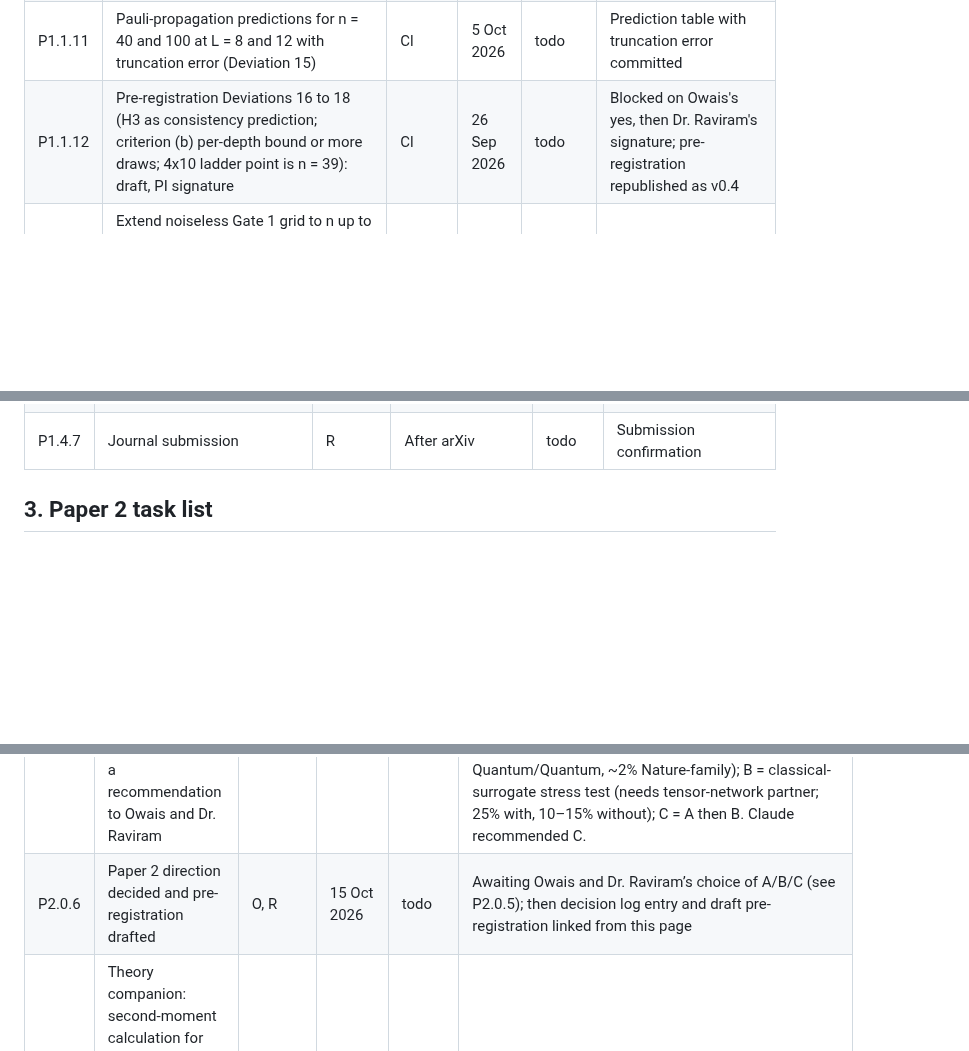
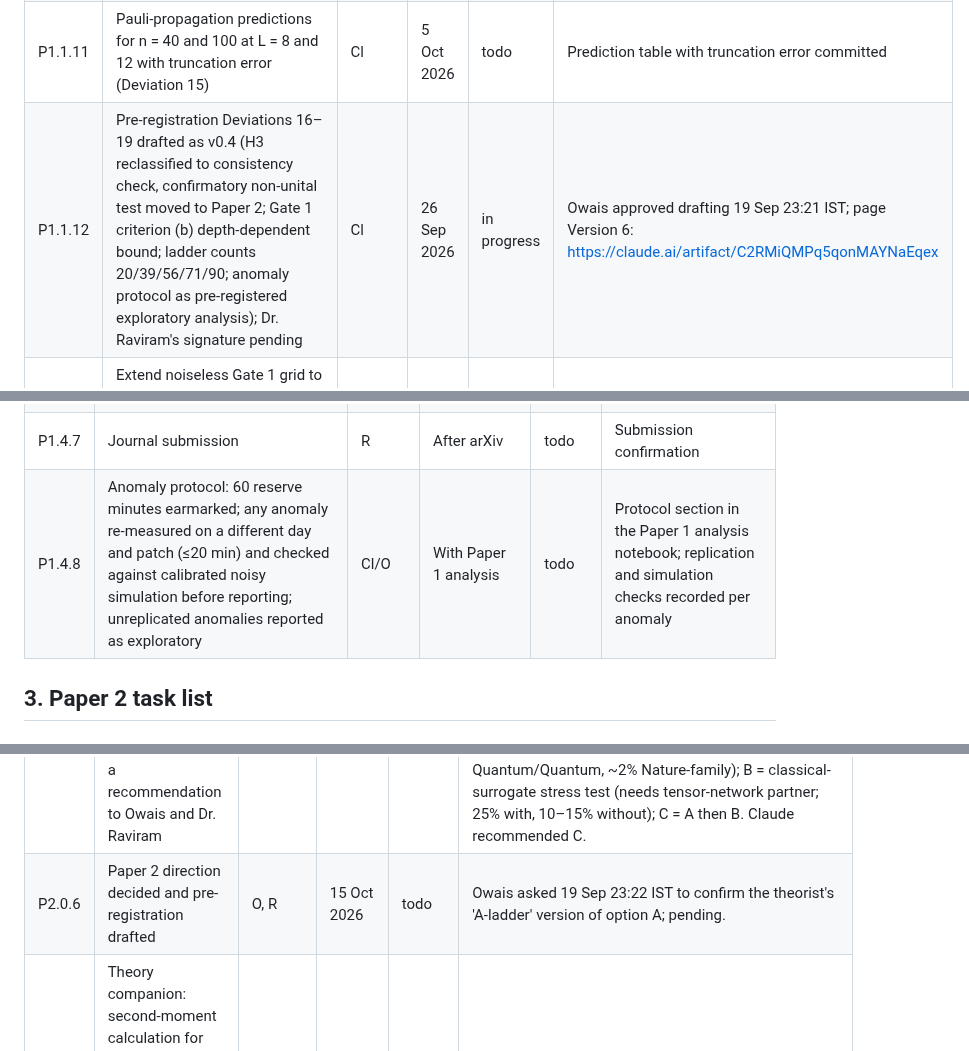
Before and after one commit to SSIT-Q/gradvar-phoenix, a Markdown page: docs/TRACKER.md, 3 parts joined by grey strips. Rendered like a GitHub page; blank space fills up the shorter version.

Commit message:
docs: pre-registration v0.4, Deviations 16-19
Co-Authored-By: Claude Fable 5.1 <noreply@anthropic.com>
Claude-Session: https://claude.ai/code/session_01MqEgGYQyieBWQdBiPbZ9zM

```diff
--- a/docs/TRACKER.md
+++ b/docs/TRACKER.md
@@ -30,7 +30,7 @@ Version 1, 19 September 2026; last updated 19 Sep 2026, 22:50 IST. Companion to
 | P1.1.9 | Second independent review of gate1-predictions, then merge to main | Cl | 22 Sep 2026 | done (19 Sep 2026) | Done 19 Sep 2026. Second independent review passed; merged to main as 807570c |
 | P1.1.10 | Calibration snapshot workflow first run on main | Cl | 22 Sep 2026 | done (19 Sep 2026) | Done 19 Sep 2026. Calibration snapshot workflow ran successfully on main (run 35453245766); snapshot CSV committed as 5892135; secrets verified working |
 | P1.1.11 | Pauli-propagation predictions for n = 40 and 100 at L = 8 and 12 with truncation error (Deviation 15) | Cl | 5 Oct 2026 | todo | Prediction table with truncation error committed |
-| P1.1.12 | Pre-registration Deviations 16 to 18 (H3 as consistency prediction; criterion (b) per-depth bound or more draws; 4x10 ladder point is n = 39): draft, PI signature | Cl | 26 Sep 2026 | todo | Blocked on Owais's yes, then Dr. Raviram's signature; pre-registration republished as v0.4 |
+| P1.1.12 | Pre-registration Deviations 16–19 drafted as v0.4 (H3 reclassified to consistency check, confirmatory non-unital test moved to Paper 2; Gate 1 criterion (b) depth-dependent bound; ladder counts 20/39/56/71/90; anomaly protocol as pre-registered exploratory analysis); Dr. Raviram's signature pending | Cl | 26 Sep 2026 | in progress | Owais approved drafting 19 Sep 23:21 IST; page Version 6: https://claude.ai/artifact/C2RMiQMPq5qonMAYNaEqex |
 | P1.1.13 | Extend noiseless Gate 1 grid to n up to 20 and light-cone predictions at L up to 4 for n = 40 and 100; Pauli propagation with the non-unital rule for L = 8 and 12 (Deviation 15) | Cl | 5 Oct 2026 | todo | Results and prediction tables committed |
 
 ### P1.2 Dry run (6 to 10 Oct 2026)
@@ -66,6 +66,7 @@ Version 1, 19 September 2026; last updated 19 Sep 2026, 22:50 IST. Companion to
 | P1.4.5 | Zenodo DOI for code and data | O | On submission | todo | DOI in README |
 | P1.4.6 | arXiv submission when done, endorsed by R | O, R | When analysis is done | todo | arXiv identifier |
 | P1.4.7 | Journal submission | R | After arXiv | todo | Submission confirmation |
+| P1.4.8 | Anomaly protocol: 60 reserve minutes earmarked; any anomaly re-measured on a different day and patch (≤20 min) and checked against calibrated noisy simulation before reporting; unreplicated anomalies reported as exploratory | Cl/O | With Paper 1 analysis | todo | Protocol section in the Paper 1 analysis notebook; replication and simulation checks recorded per anomaly |
 
 ## 3. Paper 2 task list
 
@@ -78,7 +79,7 @@ Version 1, 19 September 2026; last updated 19 Sep 2026, 22:50 IST. Companion to
 | P2.0.3 | Reset error and latency from the smoke test folded into the noise model | O | 10 Oct 2026 | todo | Noise-model parameters committed |
 | P2.0.4 | Reviewer pass on the Paper 2 scoping memo before it is posted | Cl | After P2.0.1 | done (19 Sep 2026) | Done 19 Sep 2026. Reviewer pass complete; memo republished as Version 3 |
 | P2.0.5 | Ranked alternative directions memo (six candidates; recommends the non-unitality dial) reviewed independently and posted with a recommendation to Owais and Dr. Raviram | Cl, then O, R | After review, Sep 2026 | done (19 Sep 2026) | Done 19 Sep 2026. Alternatives memo reviewed twice and republished (Version 4): https://claude.ai/artifact/BmtKR4fjMkMYDub4nntSHY. Recommendation posted to Owais 21:35 IST: A = reset as a calibrated non-unitality dial (i.i.d. mixture channel, per-circuit random masks pooled K=64, p in {0.1, 0.25, 0.5}, n=60 first, 15 gradient points incl. L=12, RMS truncation arm at 16384 shots; 84–86 min at default rep_delay, 6–10 min at 1 µs; odds 20% PRX Quantum/Quantum, ~2% Nature-family); B = classical-surrogate stress test (needs tensor-network partner; 25% with, 10–15% without); C = A then B. Claude recommended C. |
-| P2.0.6 | Paper 2 direction decided and pre-registration drafted | O, R | 15 Oct 2026 | todo | Awaiting Owais and Dr. Raviram’s choice of A/B/C (see P2.0.5); then decision log entry and draft pre-registration linked from this page |
+| P2.0.6 | Paper 2 direction decided and pre-registration drafted | O, R | 15 Oct 2026 | todo | Owais asked 19 Sep 23:22 IST to confirm the theorist's 'A-ladder' version of option A; pending. |
 | P2.0.7 | Theory companion: second-moment calculation for the reset dial (i.i.d. mixture vs fixed mask; α(p) and floor; non-2-design correction; PP numerics to 60 qubits) with a theorist co-author | O/R + theorist | 31 Mar 2027 | todo | Theory note or draft (Quantum/PRA class) linked here; theorist co-author named. Source: theorist second opinion, https://claude.ai/artifact/7WLx5wkkAz1f8AYMXxsVJj |
 
 ### P2.1 Simulation (Nov 2026)
```
Also changed, not shown: other parts of docs/TRACKER.md (+1 -1 lines), docs/PLAN.md (+2 -1 lines).
